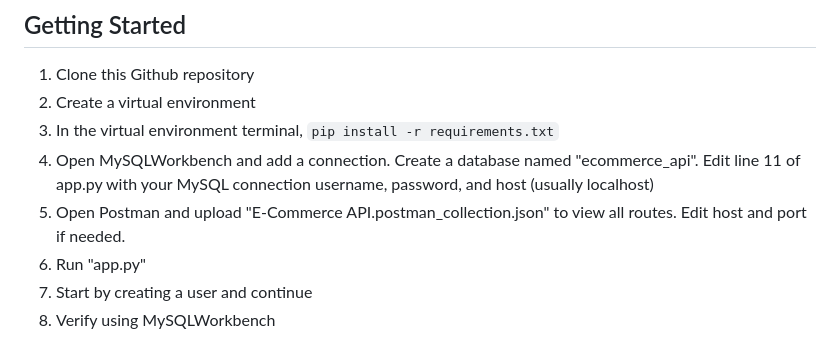
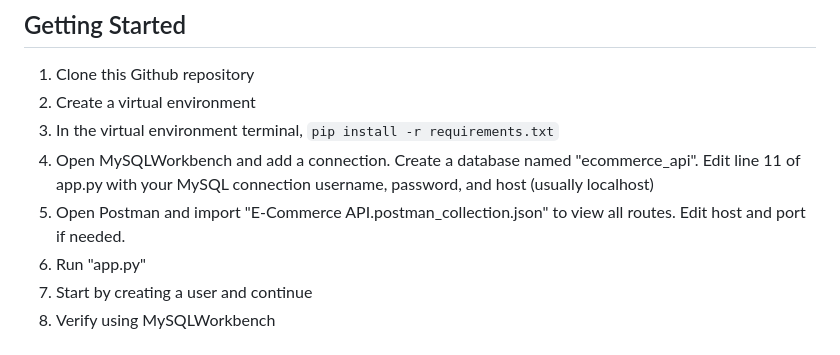
Before and after one commit to jenny-chau/E-Commerce_API, a Markdown page: README.md, the part around the change. GitHub-like rendering.

```diff
--- a/README.md
+++ b/README.md
@@ -55,7 +55,7 @@
 2. Create a virtual environment
 3. In the virtual environment terminal, `pip install -r requirements.txt`
 4. Open MySQLWorkbench and add a connection. Create a database named "ecommerce_api". Edit line 11 of app.py with your MySQL connection username, password, and host (usually localhost)
-5. Open Postman and upload "E-Commerce API.postman_collection.json" to view all routes. Edit host and port if needed.
+5. Open Postman and import "E-Commerce API.postman_collection.json" to view all routes. Edit host and port if needed.
 6. Run "app.py"
 7. Start by creating a user and continue
 8. Verify using MySQLWorkbench
```
